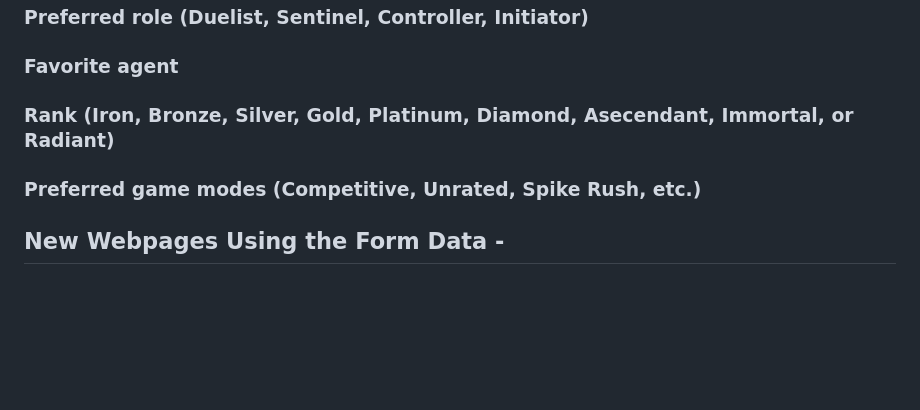
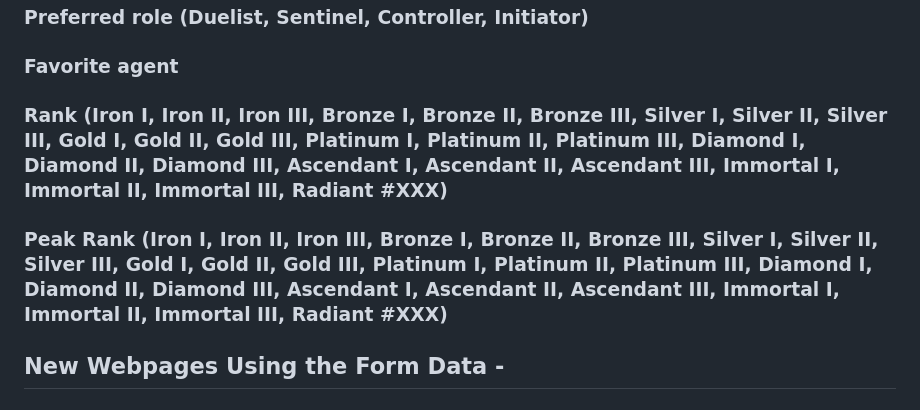
Before and after one commit to nikkodizon/WDProjLithiumDIZONVIBAL, a Markdown page: Proposal/README.md, the part around the change. Rendered like a GitHub page; blank space fills up the shorter version.

```diff
--- a/Proposal/README.md
+++ b/Proposal/README.md
@@ -49,8 +49,8 @@
 ### Email address
 ### Preferred role (Duelist, Sentinel, Controller, Initiator)
 ### Favorite agent
-### Rank (Iron, Bronze, Silver, Gold, Platinum, Diamond, Asecendant, Immortal, or Radiant)
-### Preferred game modes (Competitive, Unrated, Spike Rush, etc.)
+### Rank (Iron I, Iron II, Iron III, Bronze I, Bronze II, Bronze III, Silver I, Silver II, Silver III, Gold I, Gold II, Gold III, Platinum I, Platinum II, Platinum III, Diamond I, Diamond II, Diamond III, Ascendant I, Ascendant II, Ascendant III, Immortal I, Immortal II, Immortal III, Radiant #XXX)
+### Peak Rank (Iron I, Iron II, Iron III, Bronze I, Bronze II, Bronze III, Silver I, Silver II, Silver III, Gold I, Gold II, Gold III, Platinum I, Platinum II, Platinum III, Diamond I, Diamond II, Diamond III, Ascendant I, Ascendant II, Ascendant III, Immortal I, Immortal II, Immortal III, Radiant #XXX)
 
 ## **New Webpages Using the Form Data -**
 - ### **Player Profile Setup** – This page will contain the HTML form used to collect and save user information.
```
